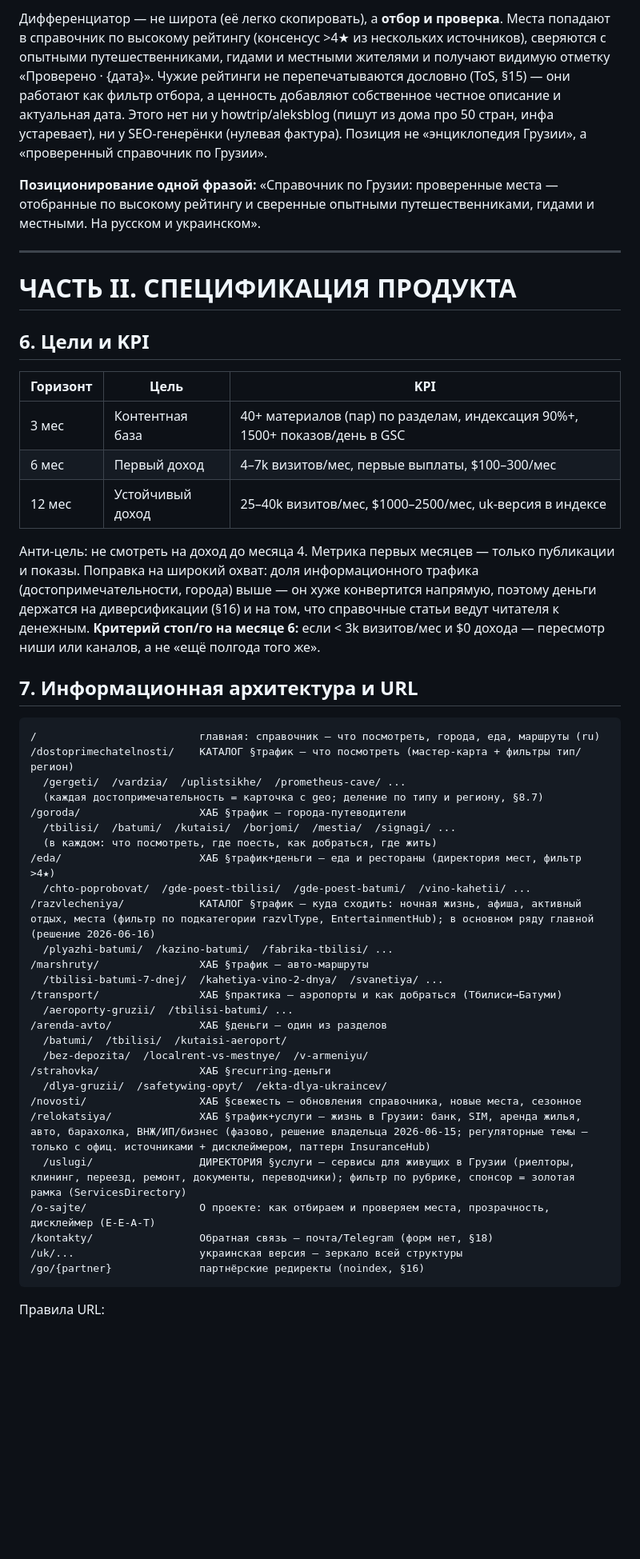
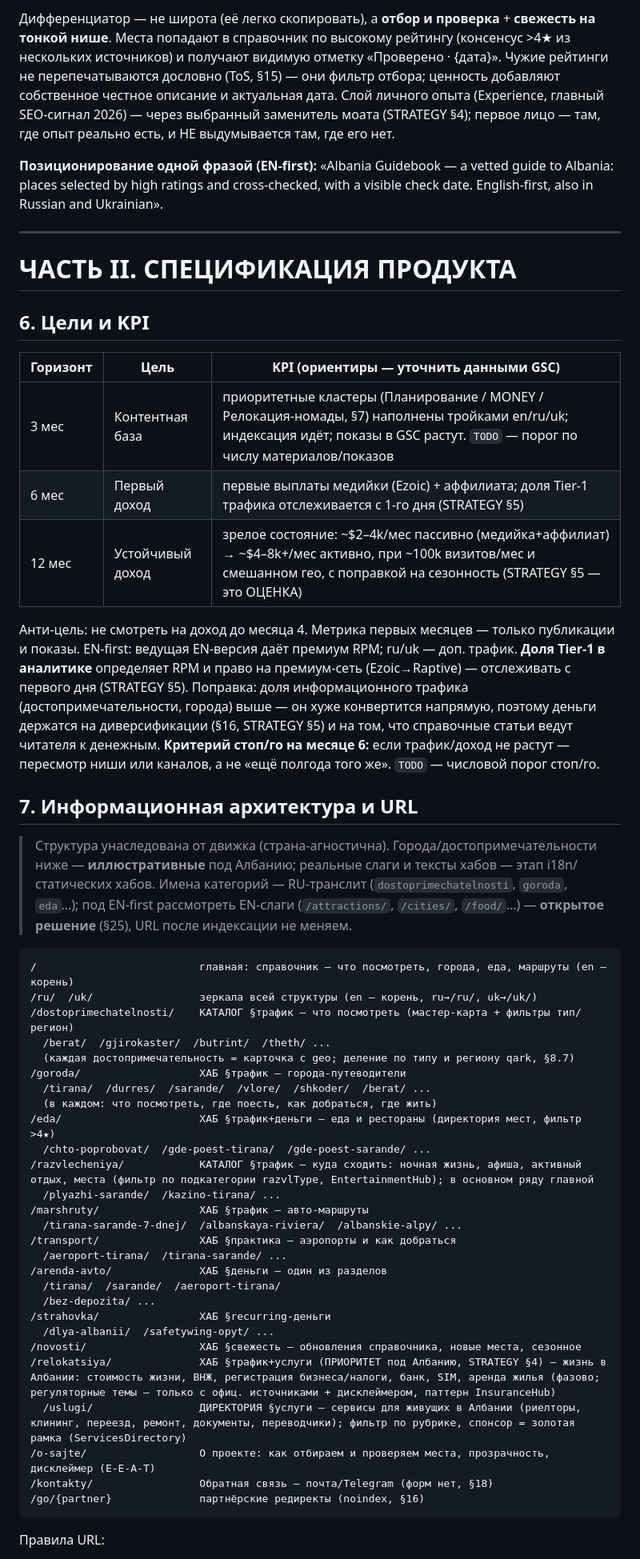
Before and after one commit to sashakobtsev21-stack/albania-site, a Markdown page: SPEC.md, the part around one of its changes. Shown at 80% size. GitHub-like rendering; blank space fills up the shorter version.

````diff
--- a/SPEC.md
+++ b/SPEC.md
@@ -100,7 +70,7 @@
 
-Дифференциатор — не широта (её легко скопировать), а **отбор и проверка**. Места попадают в справочник по высокому рейтингу (консенсус >4★ из нескольких источников), сверяются с опытными путешественниками, гидами и местными жителями и получают видимую отметку «Проверено · {дата}». Чужие рейтинги не перепечатываются дословно (ToS, §15) — они работают как фильтр отбора, а ценность добавляют собственное честное описание и актуальная дата. Этого нет ни у howtrip/aleksblog (пишут из дома про 50 стран, инфа устаревает), ни у SEO-генерёнки (нулевая фактура). Позиция не «энциклопедия Грузии», а «проверенный справочник по Грузии».
+Дифференциатор — не широта (её легко скопировать), а **отбор и проверка** + **свежесть на тонкой нише**. Места попадают в справочник по высокому рейтингу (консенсус >4★ из нескольких источников) и получают видимую отметку «Проверено · {дата}». Чужие рейтинги не перепечатываются дословно (ToS, §15) — они фильтр отбора; ценность добавляют собственное честное описание и актуальная дата. Слой личного опыта (Experience, главный SEO-сигнал 2026) — через выбранный заменитель моата (STRATEGY §4); первое лицо — там, где опыт реально есть, и НЕ выдумывается там, где его нет.
 
-**Позиционирование одной фразой:** «Справочник по Грузии: проверенные места — отобранные по высокому рейтингу и сверенные опытными путешественниками, гидами и местными. На русском и украинском».
+**Позиционирование одной фразой (EN-first):** «Albania Guidebook — a vetted guide to Albania: places selected by high ratings and cross-checked, with a visible check date. English-first, also in Russian and Ukrainian».
 
 ---
 
@@ -108,45 +78,48 @@
 
 ## 6. Цели и KPI
 
-| Горизонт | Цель | KPI |
+| Горизонт | Цель | KPI (ориентиры — уточнить данными GSC) |
 |---|---|---|
-| 3 мес | Контентная база | 40+ материалов (пар) по разделам, индексация 90%+, 1500+ показов/день в GSC |
-| 6 мес | Первый доход | 4–7k визитов/мес, первые выплаты, $100–300/мес |
-| 12 мес | Устойчивый доход | 25–40k визитов/мес, $1000–2500/мес, uk-версия в индексе |
+| 3 мес | Контентная база | приоритетные кластеры (Планирование / MONEY / Релокация-номады, §7) наполнены тройками en/ru/uk; индексация идёт; показы в GSC растут. `TODO` — порог по числу материалов/показов |
+| 6 мес | Первый доход | первые выплаты медийки (Ezoic) + аффилиата; доля Tier-1 трафика отслеживается с 1-го дня (STRATEGY §5) |
+| 12 мес | Устойчивый доход | зрелое состояние: ~$2–4k/мес пассивно (медийка+аффилиат) → ~$4–8k+/мес активно, при ~100k визитов/мес и смешанном гео, с поправкой на сезонность (STRATEGY §5 — это ОЦЕНКА) |
 
 Анти-цель: не смотреть на доход до месяца 4. Метрика первых месяцев — только публикации и показы.
-Поправка на широкий охват: доля информационного трафика (достопримечательности, города) выше — он хуже конвертится напрямую, поэтому деньги держатся на диверсификации (§16) и на том, что справочные статьи ведут читателя к денежным.
-**Критерий стоп/го на месяце 6:** если < 3k визитов/мес и $0 дохода — пересмотр ниши или каналов, а не «ещё полгода того же».
+EN-first: ведущая EN-версия даёт премиум RPM; ru/uk — доп. трафик. **Доля Tier-1 в аналитике** определяет RPM и право на премиум-сеть (Ezoic→Raptive) — отслеживать с первого дня (STRATEGY §5).
+Поправка: доля информационного трафика (достопримечательности, города) выше — он хуже конвертится напрямую, поэтому деньги держатся на диверсификации (§16, STRATEGY §5) и на том, что справочные статьи ведут читателя к денежным.
+**Критерий стоп/го на месяце 6:** если трафик/доход не растут — пересмотр ниши или каналов, а не «ещё полгода того же». `TODO` — числовой порог стоп/го.
 
 ## 7. Информационная архитектура и URL
 
+> Структура унаследована от движка (страна-агностична). Города/достопримечательности ниже — **иллюстративные** под Албанию; реальные слаги и тексты хабов — этап i18n/статических хабов. Имена категорий — RU-транслит (`dostoprimechatelnosti`, `goroda`, `eda`…); под EN-first рассмотреть EN-слаги (`/attractions/`, `/cities/`, `/food/`…) — **открытое решение** (§25), URL после индексации не меняем.
+
 ```
-/                          главная: справочник — что посмотреть, города, еда, маршруты (ru)
+/                          главная: справочник — что посмотреть, города, еда, маршруты (en — корень)
+/ru/  /uk/                 зеркала всей структуры (en — корень, ru→/ru/, uk→/uk/)
 /dostoprimechatelnosti/    КАТАЛОГ §трафик — что посмотреть (мастер-карта + фильтры тип/регион)
-  /gergeti/  /vardzia/  /uplistsikhe/  /prometheus-cave/ ...
-  (каждая достопримечательность = карточка с geo; деление по типу и региону, §8.7)
+  /berat/  /gjirokaster/  /butrint/  /theth/ ...
+  (каждая достопримечательность = карточка с geo; деление по типу и региону qark, §8.7)
 /goroda/                   ХАБ §трафик — города-путеводители
-  /tbilisi/  /batumi/  /kutaisi/  /borjomi/  /mestia/  /signagi/ ...
+  /tirana/  /durres/  /sarande/  /vlore/  /shkoder/  /berat/ ...
   (в каждом: что посмотреть, где поесть, как добраться, где жить)
 /eda/                      ХАБ §трафик+деньги — еда и рестораны (директория мест, фильтр >4★)
-  /chto-poprobovat/  /gde-poest-tbilisi/  /gde-poest-batumi/  /vino-kahetii/ ...
-/razvlecheniya/            КАТАЛОГ §трафик — куда сходить: ночная жизнь, афиша, активный отдых, места (фильтр по подкатегории razvlType, EntertainmentHub); в основном ряду главной (решение 2026-06-16)
-  /plyazhi-batumi/  /kazino-batumi/  /fabrika-tbilisi/ ...
+  /chto-poprobovat/  /gde-poest-tirana/  /gde-poest-sarande/ ...
+/razvlecheniya/            КАТАЛОГ §трафик — куда сходить: ночная жизнь, афиша, активный отдых, места (фильтр по подкатегории razvlType, EntertainmentHub); в основном ряду главной
+  /plyazhi-sarande/  /kazino-tirana/ ...
 /marshruty/                ХАБ §трафик — авто-маршруты
-  /tbilisi-batumi-7-dnej/  /kahetiya-vino-2-dnya/  /svanetiya/ ...
-/transport/                ХАБ §практика — аэропорты и как добраться (Тбилиси→Батуми)
-  /aeroporty-gruzii/  /tbilisi-batumi/ ...
+  /tirana-sarande-7-dnej/  /albanskaya-riviera/  /albanskie-alpy/ ...
+/transport/                ХАБ §практика — аэропорты и как добраться
+  /aeroport-tirana/  /tirana-sarande/ ...
 /arenda-avto/              ХАБ §деньги — один из разделов
-  /batumi/  /tbilisi/  /kutaisi-aeroport/
-  /bez-depozita/  /localrent-vs-mestnye/  /v-armeniyu/
+  /tirana/  /sarande/  /aeroport-tirana/
+  /bez-depozita/ ...
 /strahovka/                ХАБ §recurring-деньги
-  /dlya-gruzii/  /safetywing-opyt/  /ekta-dlya-ukraincev/
+  /dlya-albanii/  /safetywing-opyt/ ...
 /novosti/                  ХАБ §свежесть — обновления справочника, новые места, сезонное
-/relokatsiya/              ХАБ §трафик+услуги — жизнь в Грузии: банк, SIM, аренда жилья, авто, барахолка, ВНЖ/ИП/бизнес (фазово, решение владельца 2026-06-15; регуляторные темы — только с офиц. источниками + дисклеймером, паттерн InsuranceHub)
-  /uslugi/                 ДИРЕКТОРИЯ §услуги — сервисы для живущих в Грузии (риелторы, клининг, переезд, ремонт, документы, переводчики); фильтр по рубрике, спонсор = золотая рамка (ServicesDirectory)
+/relokatsiya/              ХАБ §трафик+услуги (ПРИОРИТЕТ под Албанию, STRATEGY §4) — жизнь в Албании: стоимость жизни, ВНЖ, регистрация бизнеса/налоги, банк, SIM, аренда жилья (фазово; регуляторные темы — только с офиц. источниками + дисклеймером, паттерн InsuranceHub)
+  /uslugi/                 ДИРЕКТОРИЯ §услуги — сервисы для живущих в Албании (риелторы, клининг, переезд, ремонт, документы, переводчики); фильтр по рубрике, спонсор = золотая рамка (ServicesDirectory)
 /o-sajte/                  О проекте: как отбираем и проверяем места, прозрачность, дисклеймер (E-E-A-T)
 /kontakty/                 Обратная связь — почта/Telegram (форм нет, §18)
-/uk/...                    украинская версия — зеркало всей структуры
 /go/{partner}              партнёрские редиректы (noindex, §16)
 ```
 
````
Also changed, not shown: other parts of SPEC.md (+95 -116 lines).
